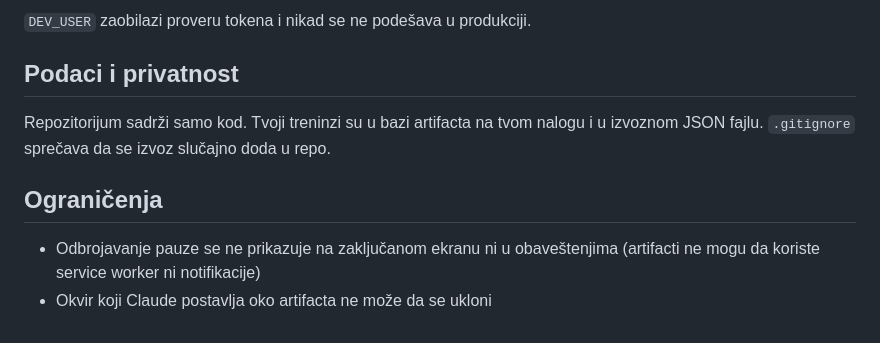
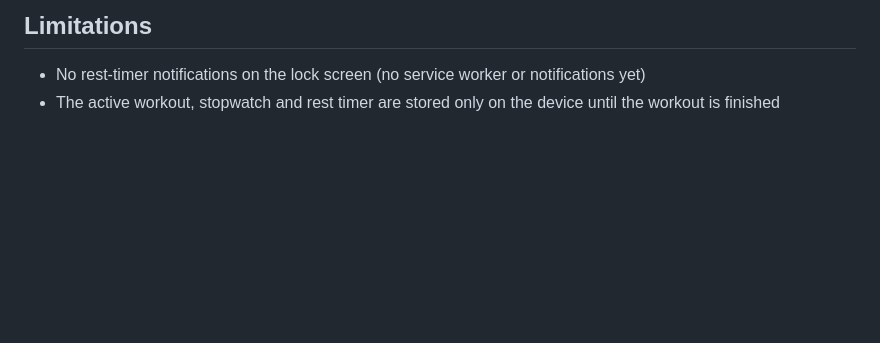
Before and after one commit to stojsavljevic/training-diary, a Markdown page: README.md, the part around one of its changes. Rendered like a GitHub page; blank space fills up the shorter version.

````diff
--- a/README.md
+++ b/README.md
@@ -54,12 +65,6 @@ npx wrangler dev --local --var DEV_USER:ti@primer.com
 ```
 
-`DEV_USER` zaobilazi proveru tokena i nikad se ne podešava u produkciji.
+## Limitations
 
-## Podaci i privatnost
-
-Repozitorijum sadrži samo kod. Tvoji treninzi su u bazi artifacta na tvom nalogu i u izvoznom JSON fajlu. `.gitignore` sprečava da se izvoz slučajno doda u repo.
-
-## Ograničenja
-
-- Odbrojavanje pauze se ne prikazuje na zaključanom ekranu ni u obaveštenjima (artifacti ne mogu da koriste service worker ni notifikacije)
-- Okvir koji Claude postavlja oko artifacta ne može da se ukloni
+- No rest-timer notifications on the lock screen (no service worker or notifications yet)
+- The active workout, stopwatch and rest timer are stored only on the device until the workout is finished
````
Also changed, not shown: other parts of README.md (+42 -31 lines), CLAUDE.md (added, +55 -0 lines).
